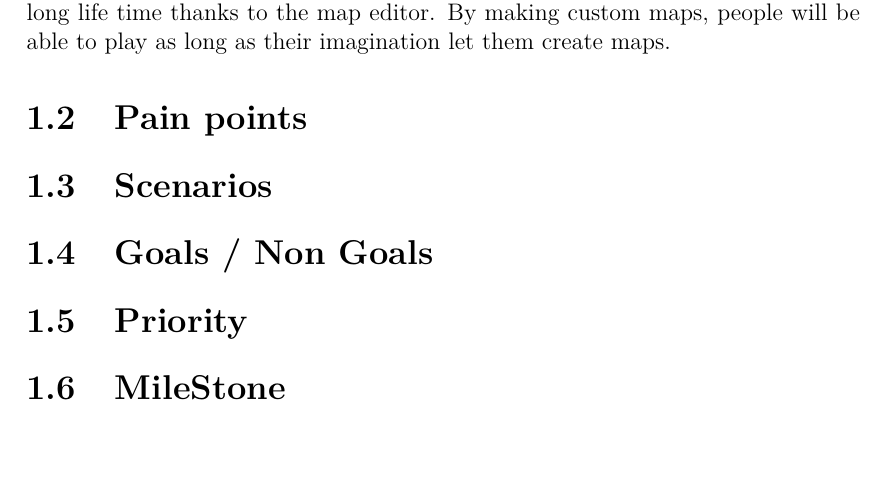
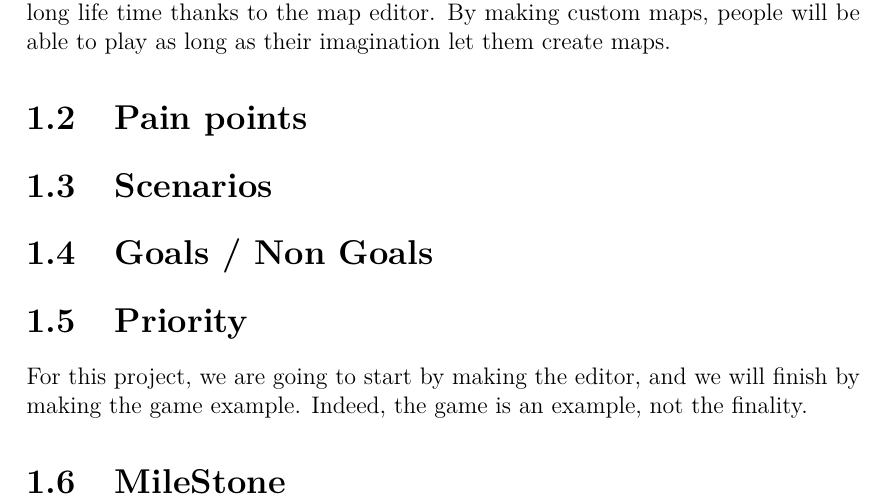
Before and after one commit to Nkio/EditKong, a LaTeX document (Doc/Spec.tex, which reads Doc/specification.tex): part of page 5 of 7, cut so that both start at the same text, the shorter picture padded with empty space. Compiled offline with pdfLaTeX.

Commit message:
Ajout des priorités

```diff
--- a/Doc/specification.tex
+++ b/Doc/specification.tex
@@ -11,4 +11,5 @@ This project goal is to target community of gamer, to provide a 2D game with a l
 \section{Scenarios}
 \section{Goals / Non Goals}
 \section{Priority}
+For this project, we are going to start by making the editor, and we will finish by making the game example. Indeed, the game is an example, not the finality.
 \section{MileStone}
```
